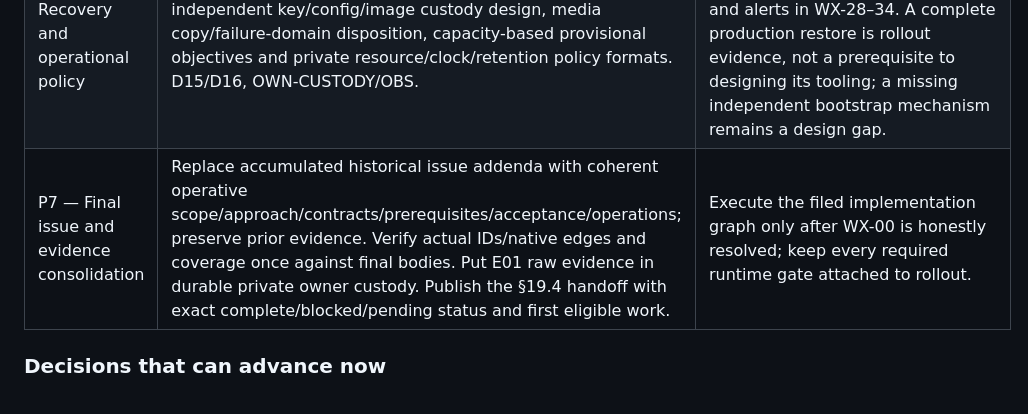
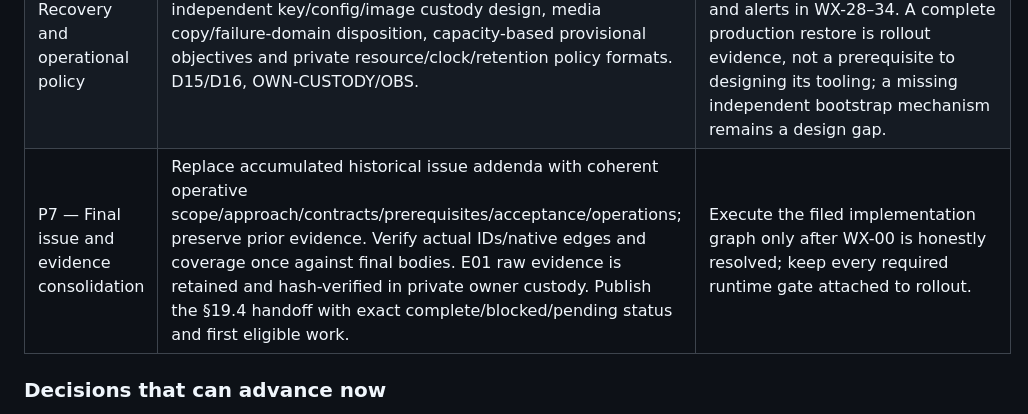
Before and after one commit to jvallery/weather, a Markdown page: docs/implementation/planning-closure.md, the part around one of its changes. GitHub-like rendering.

```diff
--- a/docs/implementation/planning-closure.md
+++ b/docs/implementation/planning-closure.md
@@ -50,7 +50,7 @@ The remaining work is seven resolution packages, not another round of source-cov
 | P4 — CPU, video analysis and search feasibility | Resolve admitted bounded qualification path; establish evidence-backed CPU high-interpolation approach and GPU disposition, actual model/media/termination and embedding-profile compatibility, plus finite query/diagnostic policies. D09–D12, OWN-GPU/MODELS. | Complete renderer/adapters/search and representative throughput/quality, cancellation, recall and correction-race tests in WX-14/15/21–25/42. Native-video commissioning remains a mandatory rollout gate; image fallback cannot waive it. If a new adapter is needed, record feasible interface evidence and explicit unpassed qualification rather than demanding a finished adapter during planning. |
 | P5 — Public experience and delivery | Responsive wireframes for all required route groups/states are rendered under D13; select a permitted weather-domain video route with concrete origin and withdrawal/cache behavior. Apex-only embed origins and two-sided CSP integration are selected; finish owner placement/sizing and reconcile the observed parent deployment state. D13/D14, OWN-EDGE/EMBED. | Implement routes/UI/card/parent integration, measure playback/ranges/cache withdrawal and run browser/accessibility tests in WX-19/20/26/27/39/44. Conditional CDN remains separate from required origin delivery. |
 | P6 — Recovery and operational policy | Complete base/WAL/bootstrap discovery and trust formats, independent key/config/image custody design, media copy/failure-domain disposition, capacity-based provisional objectives and private resource/clock/retention policy formats. D15/D16, OWN-CUSTODY/OBS. | Enroll full/WAL custody, build checkpoint/GC and run B2-only restore with measured RPO/RTO and alerts in WX-28–34. A complete production restore is rollout evidence, not a prerequisite to designing its tooling; a missing independent bootstrap mechanism remains a design gap. |
-| P7 — Final issue and evidence consolidation | Replace accumulated historical issue addenda with coherent operative scope/approach/contracts/prerequisites/acceptance/operations; preserve prior evidence. Verify actual IDs/native edges and coverage once against final bodies. Put E01 raw evidence in durable private owner custody. Publish the §19.4 handoff with exact complete/blocked/pending status and first eligible work. | Execute the filed implementation graph only after WX-00 is honestly resolved; keep every required runtime gate attached to rollout. |
+| P7 — Final issue and evidence consolidation | Replace accumulated historical issue addenda with coherent operative scope/approach/contracts/prerequisites/acceptance/operations; preserve prior evidence. Verify actual IDs/native edges and coverage once against final bodies. E01 raw evidence is retained and hash-verified in private owner custody. Publish the §19.4 handoff with exact complete/blocked/pending status and first eligible work. | Execute the filed implementation graph only after WX-00 is honestly resolved; keep every required runtime gate attached to rollout. |
 
 ### Decisions that can advance now
 
```
Also changed, not shown: other parts of docs/implementation/planning-closure.md (+1 -1 lines), docs/decisions/implementation-register.md (+2 -2 lines).
